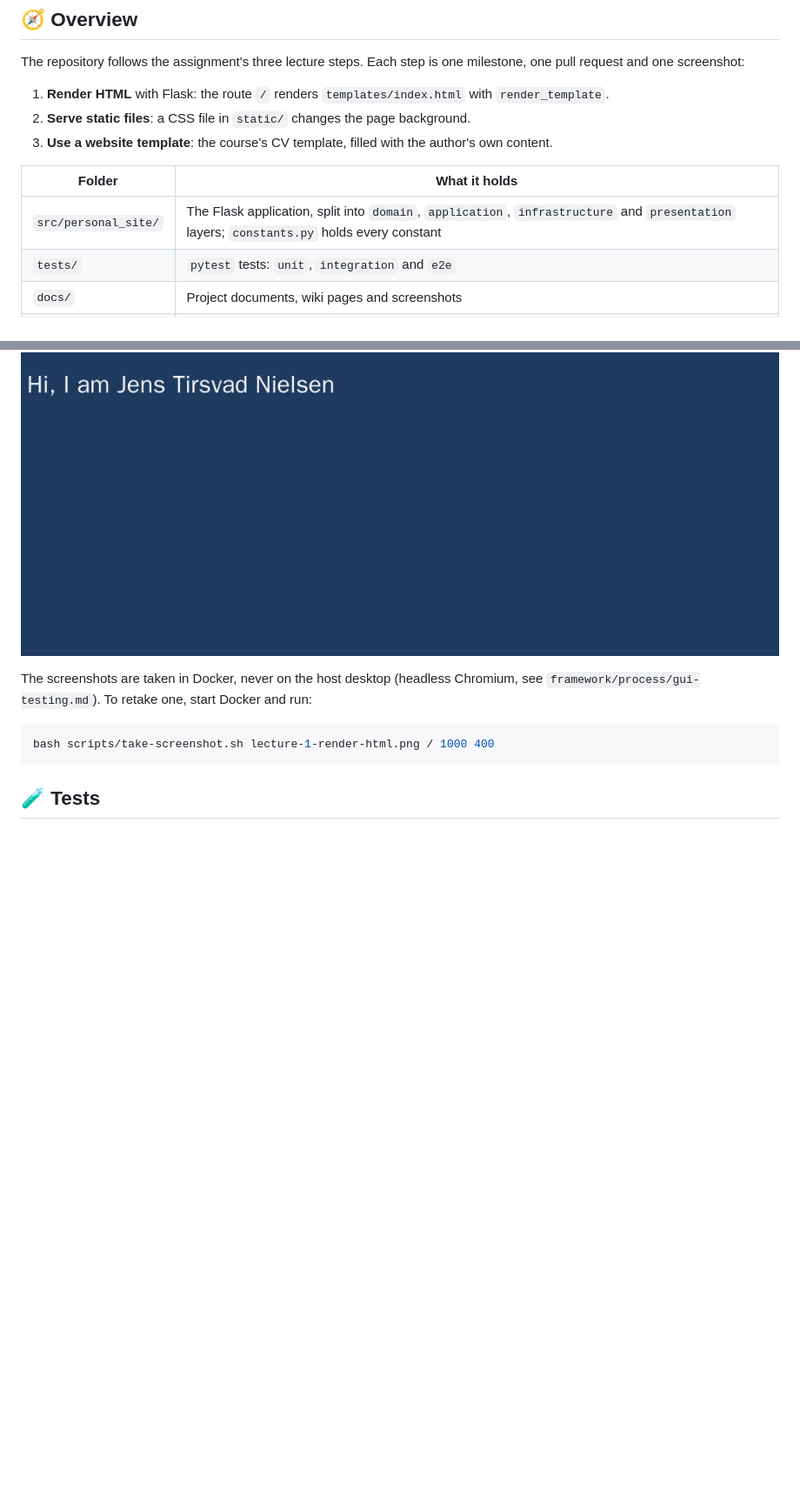
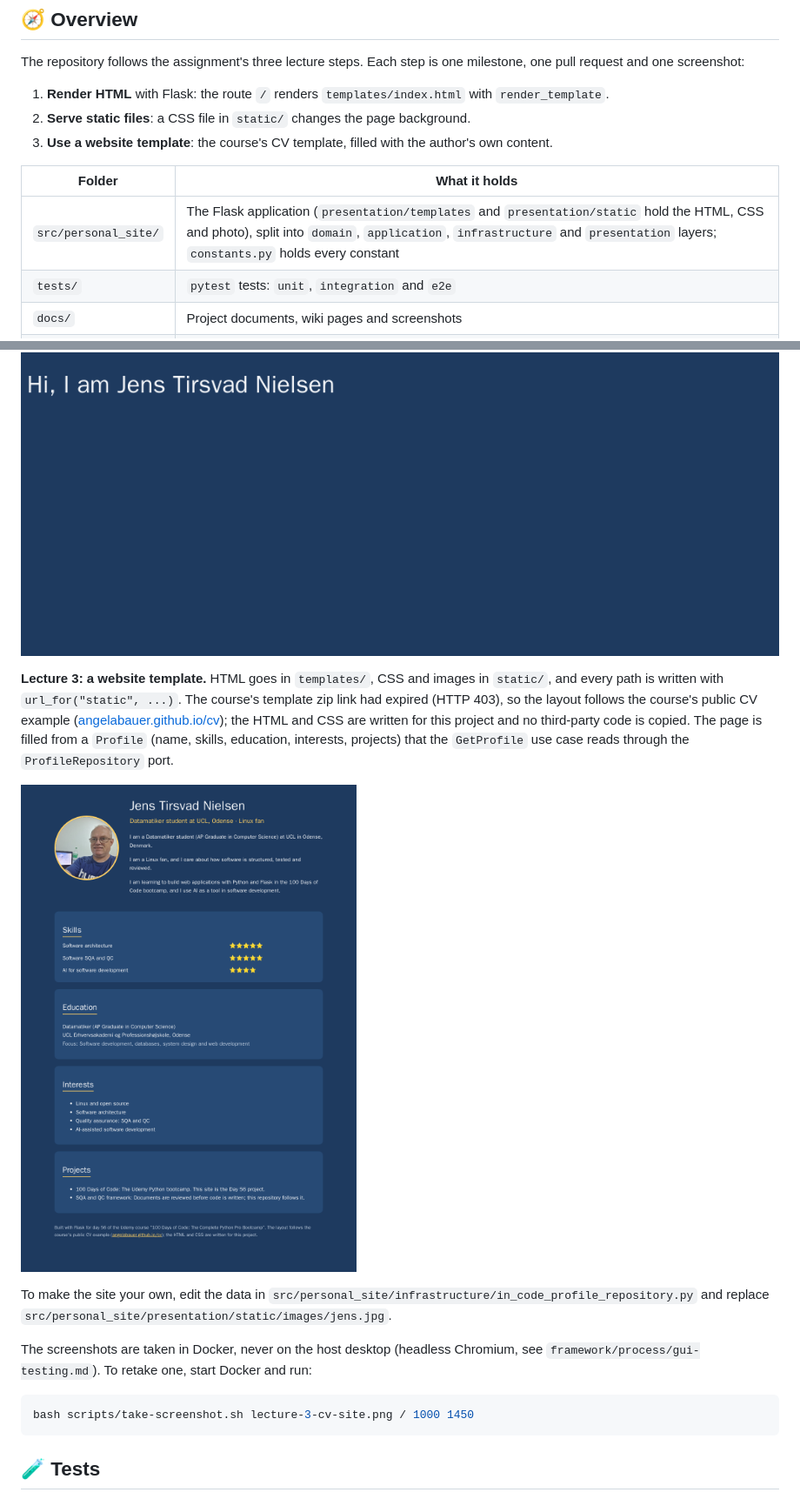
Before and after one commit to Tirsvad-Udemy-100-days-of-code/056-my-personal-site, a Markdown page: README.md, 2 parts joined by grey strips. Shown at 87% size. Drawn GitHub-style; pictures changed too: docs/screenshots/lecture-3-cv-site.png (added); blank space fills up the shorter version.

Commit message:
Add the lecture 3 screenshot and README section
Task: MIL-004#6

````diff
--- a/README.md
+++ b/README.md
@@ -23,7 +23,7 @@ The repository follows the assignment's three lecture steps. Each step is one mi
 
 | Folder | What it holds |
 | --- | --- |
-| `src/personal_site/` | The Flask application, split into `domain`, `application`, `infrastructure` and `presentation` layers; `constants.py` holds every constant |
+| `src/personal_site/` | The Flask application (`presentation/templates` and `presentation/static` hold the HTML, CSS and photo), split into `domain`, `application`, `infrastructure` and `presentation` layers; `constants.py` holds every constant |
 | `tests/` | `pytest` tests: `unit`, `integration` and `e2e` |
 | `docs/` | Project documents, wiki pages and screenshots |
 | `Doxyfile` | Configuration for the Doxygen documentation of the source |
@@ -83,10 +83,16 @@ flask --app personal_site.presentation.server run --debug
 
 ![Lecture 2: the stylesheet changes the background](docs/screenshots/lecture-2-static-files.png)
 
+**Lecture 3: a website template.** HTML goes in `templates/`, CSS and images in `static/`, and every path is written with `url_for("static", ...)`. The course's template zip link had expired (HTTP 403), so the layout follows the course's public CV example ([angelabauer.github.io/cv](https://angelabauer.github.io/cv/)); the HTML and CSS are written for this project and no third-party code is copied. The page is filled from a `Profile` (name, skills, education, interests, projects) that the `GetProfile` use case reads through the `ProfileRepository` port.
+
+![Lecture 3: the personal CV site](docs/screenshots/lecture-3-cv-site.png)
+
+To make the site your own, edit the data in `src/personal_site/infrastructure/in_code_profile_repository.py` and replace `src/personal_site/presentation/static/images/jens.jpg`.
+
 The screenshots are taken in Docker, never on the host desktop (headless Chromium, see `framework/process/gui-testing.md`). To retake one, start Docker and run:
 
 ```bash
-bash scripts/take-screenshot.sh lecture-1-render-html.png / 1000 400
+bash scripts/take-screenshot.sh lecture-3-cv-site.png / 1000 1450
 ```
 
 ## 🧪 Tests
````
Also changed, not shown: docs/artifact-registry.md (+1 -1 lines), docs/sqa/traceability-matrix.md (+5 -2 lines), 1 other file.
